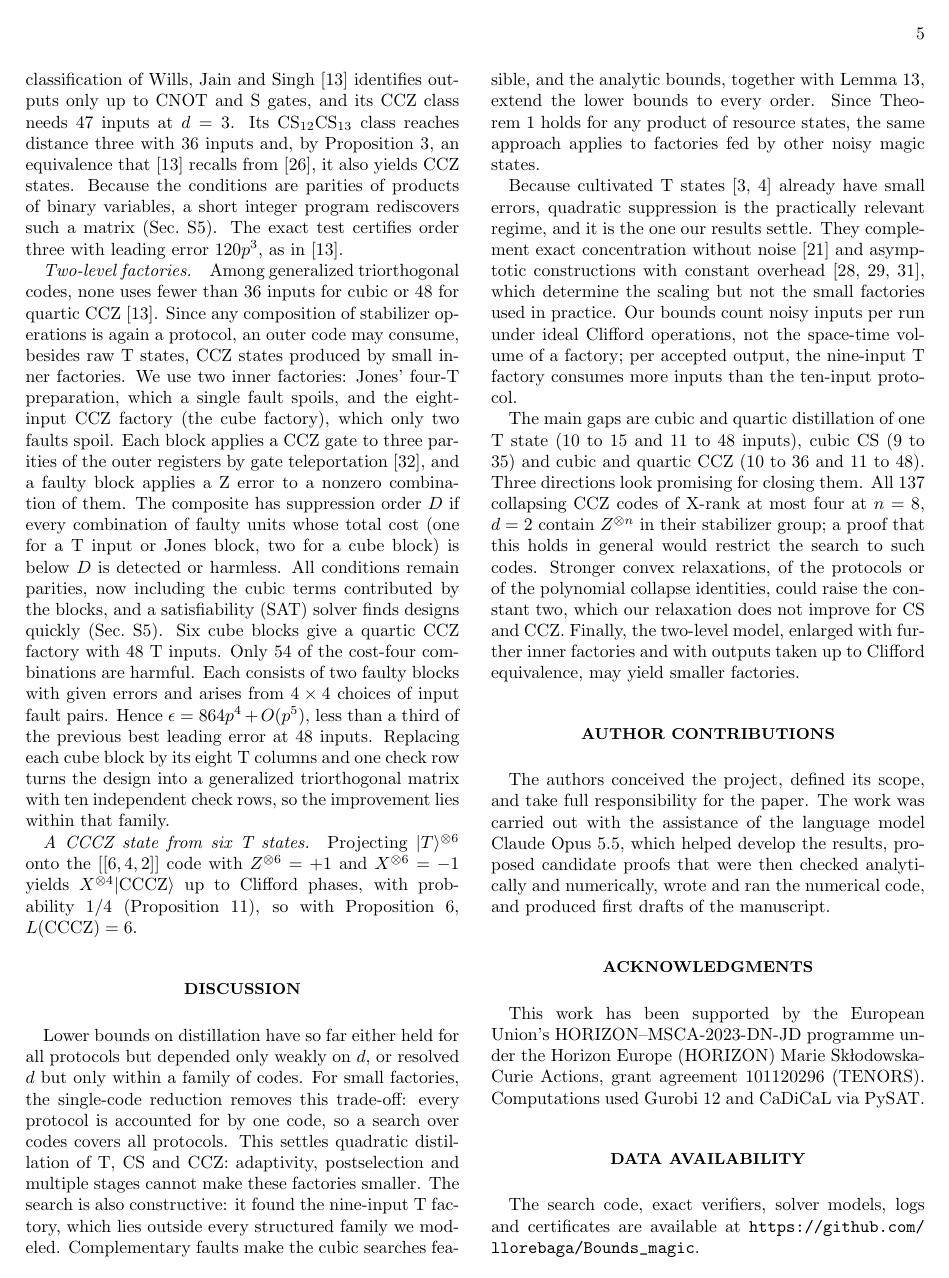
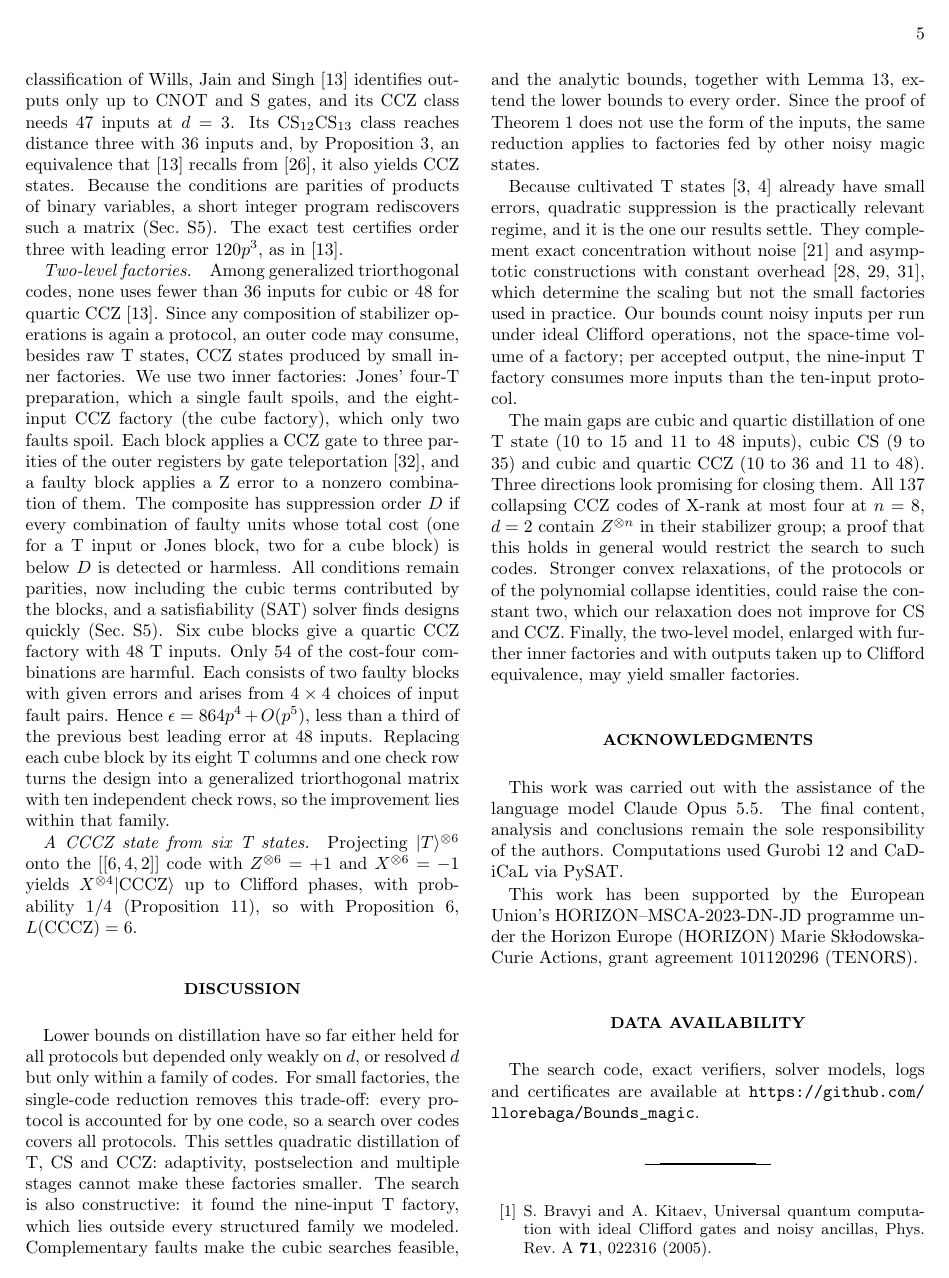
Before and after one commit to llorebaga/Bounds_magic, a LaTeX paper (paper/paper.tex): page 5 of 15. Compiled offline with pdfLaTeX.

Commit message:
arXiv version: Llorenç's edits (near term, resource measures, eliminates, acknowledgments with the AI statement); rational targets other than stabilizer states in the introduction; Theorem 1's proof does not use the form of the inputs (Discussion)
Co-Authored-By: Claude Opus 5.5 <noreply@anthropic.com>

```diff
--- a/paper/paper.tex
+++ b/paper/paper.tex
@@ -173,17 +173,18 @@
 
 %
 \section{Discussion}
-Lower bounds on distillation have so far either held for all protocols but depended only weakly on $d$, or resolved $d$ but only within a family of codes. For small factories, the single-code reduction removes this trade-off: every protocol is accounted for by one code, so a search over codes covers all protocols. This settles quadratic distillation of T, CS and CCZ: adaptivity, postselection and multiple stages cannot make these factories smaller. The search is also constructive: it found the nine-input T factory, which lies outside every structured family we modeled. Complementary faults make the cubic searches feasible, and the analytic bounds, together with Lemma~\ref{lem:trade}, extend the lower bounds to every order. Since Theorem~\ref{thm:code} holds for any product of resource states, the same approach applies to factories fed by other noisy magic states.
+Lower bounds on distillation have so far either held for all protocols but depended only weakly on $d$, or resolved $d$ but only within a family of codes. For small factories, the single-code reduction removes this trade-off: every protocol is accounted for by one code, so a search over codes covers all protocols. This settles quadratic distillation of T, CS and CCZ: adaptivity, postselection and multiple stages cannot make these factories smaller. The search is also constructive: it found the nine-input T factory, which lies outside every structured family we modeled. Complementary faults make the cubic searches feasible, and the analytic bounds, together with Lemma~\ref{lem:trade}, extend the lower bounds to every order. Since the proof of Theorem~\ref{thm:code} does not use the form of the inputs, the same reduction applies to factories fed by other noisy magic states.
 
 Because cultivated T states~\cite{cultivation,googlecultivation} already have small errors, quadratic suppression is the practically relevant regime, and it is the one our results settle. They complement exact concentration without noise~\cite{rizzoleone} and asymptotic constructions with constant overhead~\cite{whyamasaki,golowich,nguyen}, which determine the scaling but not the small factories used in practice. Our bounds count noisy inputs per run under ideal Clifford operations, not the space-time volume of a factory; per accepted output, the nine-input T factory consumes more inputs than the ten-input protocol.
 
 The main gaps are cubic and quartic distillation of one T state (10 to 15 and 11 to 48 inputs), cubic CS (9 to 35) and cubic and quartic CCZ (10 to 36 and 11 to \QuarticUB). Three directions look promising for closing them. All 137 collapsing CCZ codes of X-rank at most four at $n=8$, $d=2$ contain $Z^{\otimes n}$ in their stabilizer group; a proof that this holds in general would restrict the search to such codes. Stronger convex relaxations, of the protocols or of the polynomial collapse identities, could raise the constant two, which our relaxation does not improve for CS and CCZ. Finally, the two-level model, enlarged with further inner factories and with outputs taken up to Clifford equivalence, may yield smaller factories.
 
-\section*{Author contributions}
-The authors conceived the project, defined its scope, and take full responsibility for the paper. The work was carried out with the assistance of the language model Claude Opus 5.5, which helped develop the results, proposed candidate proofs that were then checked analytically and numerically, wrote and ran the numerical code, and produced first drafts of the manuscript.
+
 
 \section*{Acknowledgments}
-This work has been supported by the European Union's HORIZON--MSCA-2023-DN-JD programme under the Horizon Europe (HORIZON) Marie Sk\l{}odowska-Curie Actions, grant agreement 101120296 (TENORS). Computations used Gurobi~12 and CaDiCaL via PySAT.
+This work was carried out with the assistance of the language model Claude Opus 5.5. The final content, analysis and conclusions remain the sole responsibility of the authors. Computations used Gurobi~12 and CaDiCaL via PySAT.
+
+This work has been supported by the European Union's HORIZON--MSCA-2023-DN-JD programme under the Horizon Europe (HORIZON) Marie Sk\l{}odowska-Curie Actions, grant agreement 101120296 (TENORS).
 
 \section*{Data availability}
 The search code, exact verifiers, solver models, logs and certificates are available at \url{https://github.com/llorebaga/Bounds_magic}.
```
Also changed, not shown: paper/paper.pdf, paper/paper.tex (10 more changed lines).
